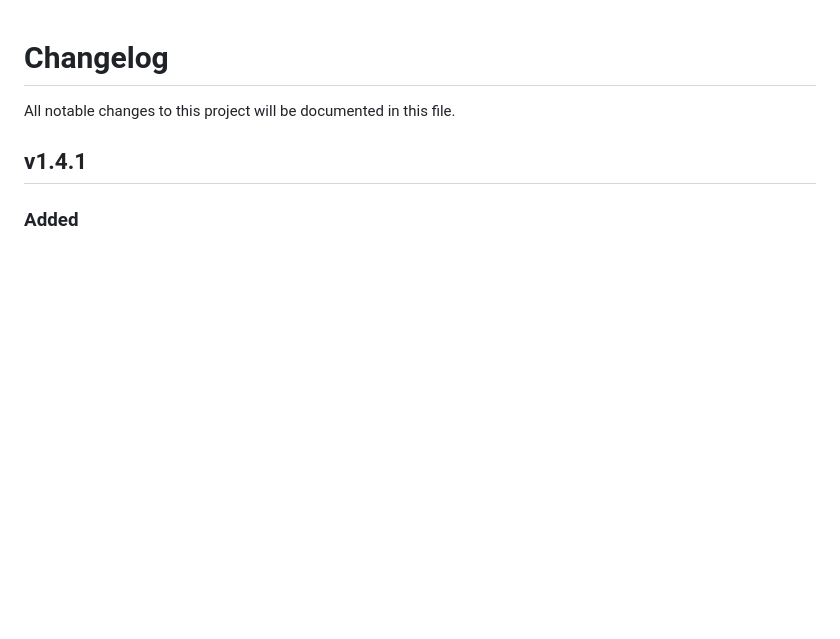
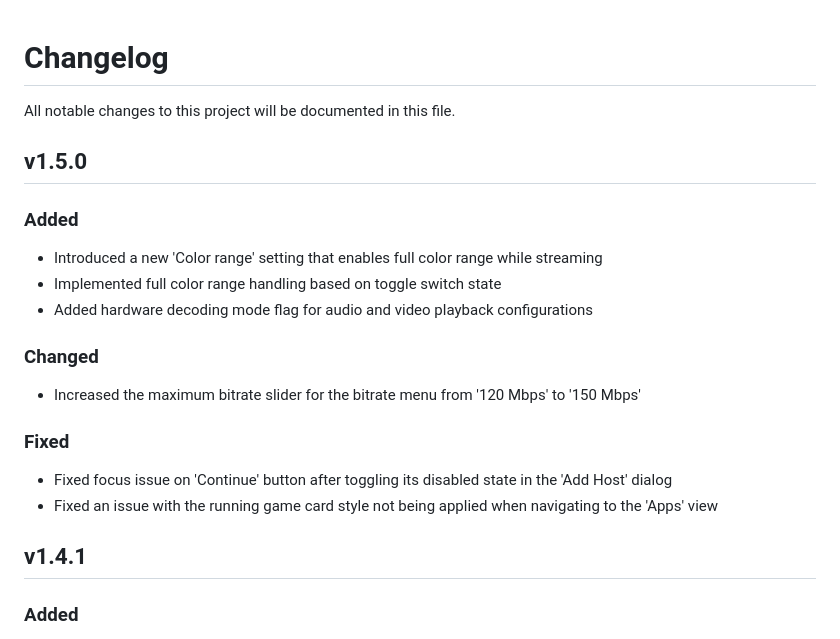
Before and after one commit to ndriqimlahu/moonlight-tizen, a Markdown page: CHANGELOG.md, the part around the change. GitHub-like rendering; blank space fills up the shorter version.

```diff
--- a/CHANGELOG.md
+++ b/CHANGELOG.md
@@ -1,6 +1,20 @@
 # Changelog
 
 All notable changes to this project will be documented in this file.
+
+## v1.5.0
+
+### Added
+- Introduced a new 'Color range' setting that enables full color range while streaming
+- Implemented full color range handling based on toggle switch state
+- Added hardware decoding mode flag for audio and video playback configurations
+
+### Changed
+- Increased the maximum bitrate slider for the bitrate menu from '120 Mbps' to '150 Mbps'
+
+### Fixed
+- Fixed focus issue on 'Continue' button after toggling its disabled state in the 'Add Host' dialog
+- Fixed an issue with the running game card style not being applied when navigating to the 'Apps' view
 
 ## v1.4.1
 
```
